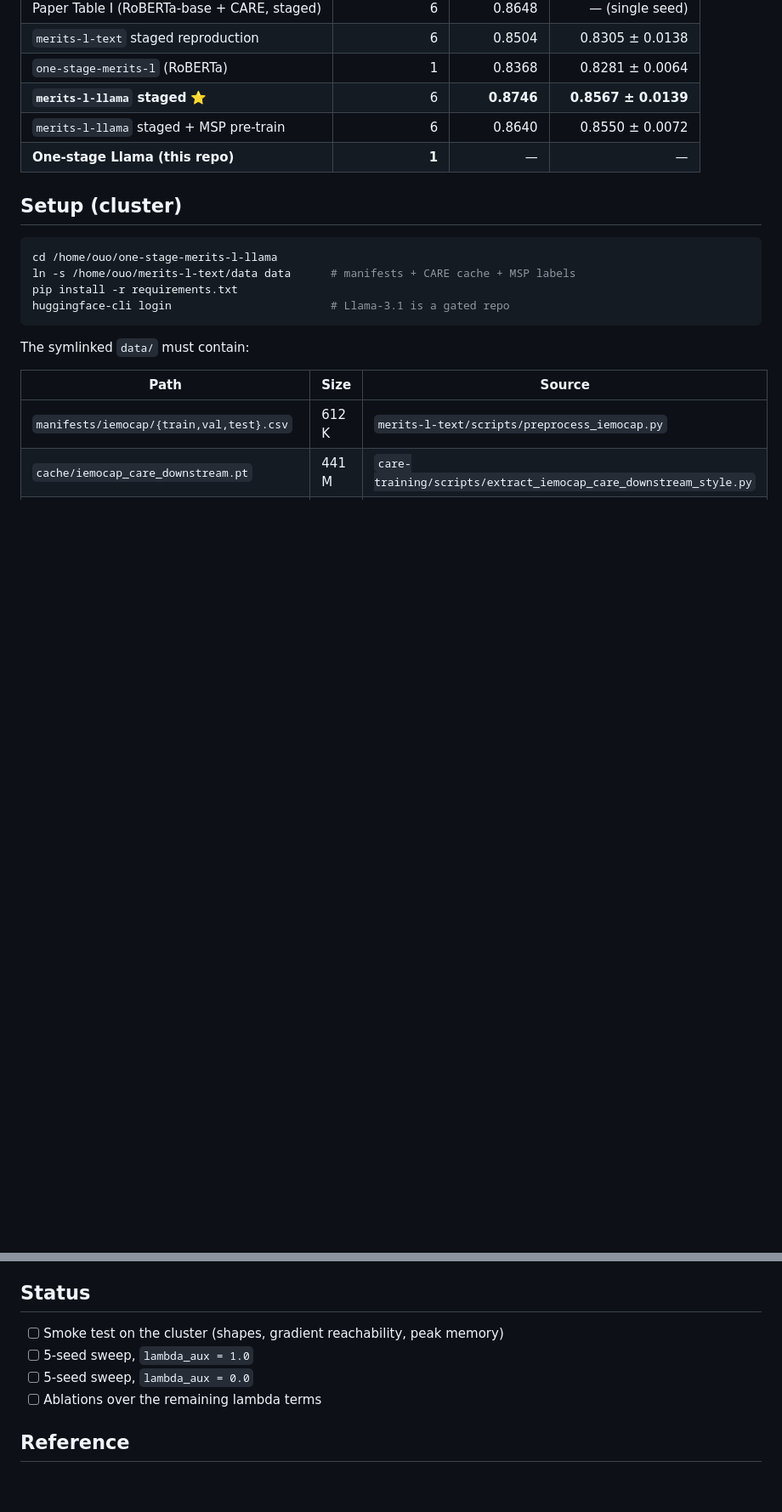
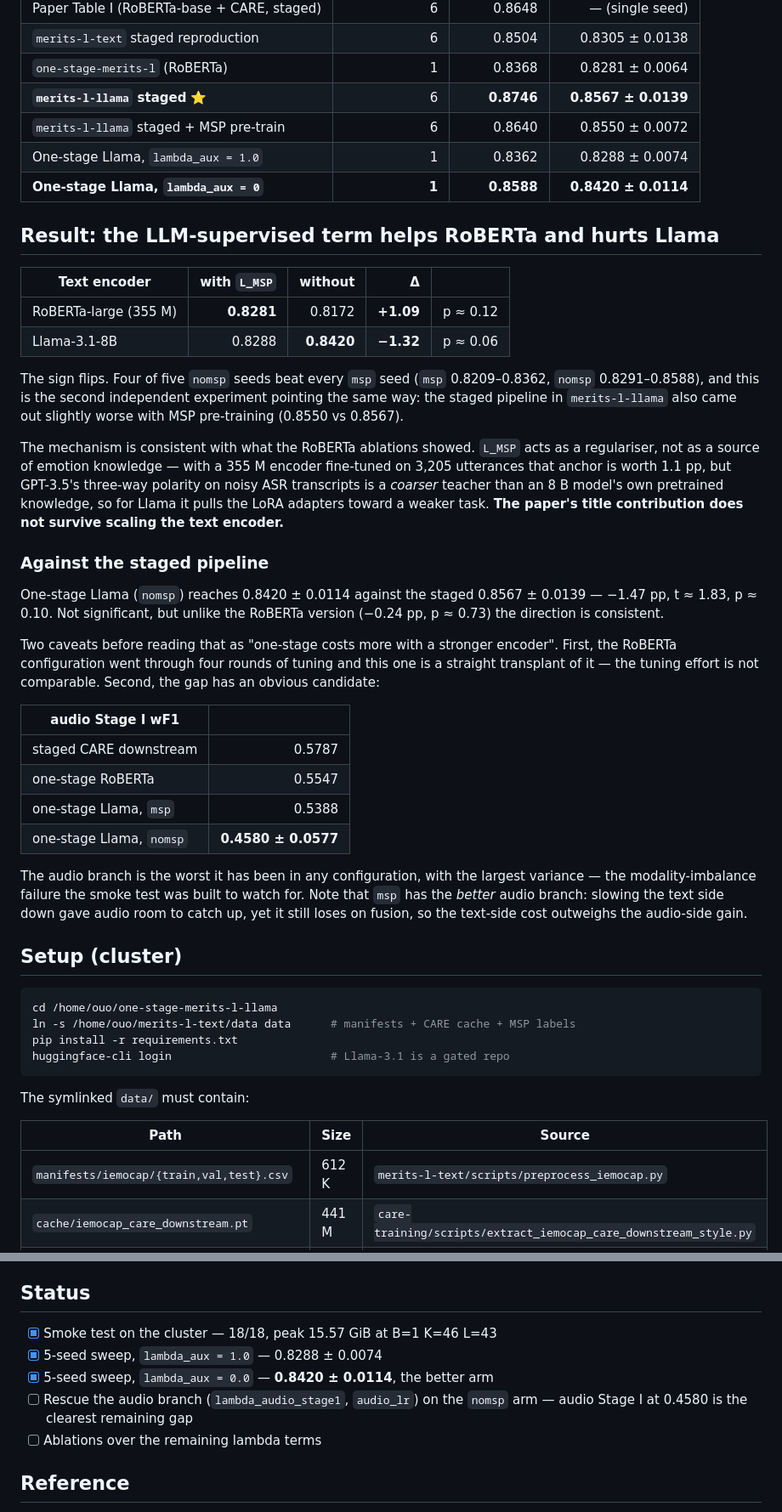
Before and after one commit to ouoouoouoouo/one-stage-merits-l-llama, a Markdown page: README.md, 2 parts joined by grey strips. Shown at 85% size. Drawn GitHub-style; blank space fills up the shorter version.

Commit message:
Result: L_MSP helps RoBERTa and hurts Llama
5 seeds per arm. lambda_aux = 0 gives 0.8420 +/- 0.0114 (best 0.8588);
lambda_aux = 1.0 gives 0.8288 +/- 0.0074. Delta = -1.32 pp for keeping the
LLM-supervised term, t ~ 2.17, p ~ 0.06, with four of five nomsp seeds above
every msp seed.

Against the RoBERTa repo (+1.09 pp for the same term) the sign flips with
encoder scale. GPT-3.5's three-way polarity on ASR transcripts anchors a 355M
encoder fine-tuned on 3205 utterances, but is a coarser teacher than an 8B
model's own pretrained knowledge. The staged pipeline in merits-l-llama had
already hinted at this (0.8550 with MSP pre-training vs 0.8567 without).

One-stage Llama sits 1.47 pp below staged (p ~ 0.10), versus -0.24 pp for the
RoBERTa version -- but this config is an untuned transplant, and audio Stage I
fell to 0.4580, the worst of any run so far. That is the modality-imbalance
failure the smoke test watches for, and it is the next thing to fix.

Co-Authored-By: Claude Opus 5 <noreply@anthropic.com>

```diff
--- a/README.md
+++ b/README.md
@@ -126,7 +126,52 @@ two arms rather than deciding in advance.
 | `one-stage-merits-l` (RoBERTa) | 1 | 0.8368 | 0.8281 ± 0.0064 |
 | **`merits-l-llama` staged** ⭐ | 6 | **0.8746** | **0.8567 ± 0.0139** |
 | `merits-l-llama` staged + MSP pre-train | 6 | 0.8640 | 0.8550 ± 0.0072 |
-| **One-stage Llama (this repo)** | **1** | — | — |
+| One-stage Llama, `lambda_aux = 1.0` | 1 | 0.8362 | 0.8288 ± 0.0074 |
+| **One-stage Llama, `lambda_aux = 0`** | **1** | **0.8588** | **0.8420 ± 0.0114** |
+
+## Result: the LLM-supervised term helps RoBERTa and hurts Llama
+
+| Text encoder | with `L_MSP` | without | Δ | |
+|---|---:|---:|---:|---|
+| RoBERTa-large (355 M) | **0.8281** | 0.8172 | **+1.09** | p ≈ 0.12 |
+| Llama-3.1-8B | 0.8288 | **0.8420** | **−1.32** | p ≈ 0.06 |
+
+The sign flips. Four of five `nomsp` seeds beat every `msp` seed (`msp`
+0.8209–0.8362, `nomsp` 0.8291–0.8588), and this is the second independent
+experiment pointing the same way: the staged pipeline in `merits-l-llama` also
+came out slightly worse with MSP pre-training (0.8550 vs 0.8567).
+
+The mechanism is consistent with what the RoBERTa ablations showed. `L_MSP`
+acts as a regulariser, not as a source of emotion knowledge — with a 355 M
+encoder fine-tuned on 3,205 utterances that anchor is worth 1.1 pp, but
+GPT-3.5's three-way polarity on noisy ASR transcripts is a *coarser* teacher
+than an 8 B model's own pretrained knowledge, so for Llama it pulls the LoRA
+adapters toward a weaker task. **The paper's title contribution does not
+survive scaling the text encoder.**
+
+### Against the staged pipeline
+
+One-stage Llama (`nomsp`) reaches 0.8420 ± 0.0114 against the staged
+0.8567 ± 0.0139 — −1.47 pp, t ≈ 1.83, p ≈ 0.10. Not significant, but unlike
+the RoBERTa version (−0.24 pp, p ≈ 0.73) the direction is consistent.
+
+Two caveats before reading that as "one-stage costs more with a stronger
+encoder". First, the RoBERTa configuration went through four rounds of tuning
+and this one is a straight transplant of it — the tuning effort is not
+comparable. Second, the gap has an obvious candidate:
+
+| audio Stage I wF1 | |
+|---|---:|
+| staged CARE downstream | 0.5787 |
+| one-stage RoBERTa | 0.5547 |
+| one-stage Llama, `msp` | 0.5388 |
+| one-stage Llama, `nomsp` | **0.4580 ± 0.0577** |
+
+The audio branch is the worst it has been in any configuration, with the
+largest variance — the modality-imbalance failure the smoke test was built to
+watch for. Note that `msp` has the *better* audio branch: slowing the text side
+down gave audio room to catch up, yet it still loses on fusion, so the
+text-side cost outweighs the audio-side gain.
 
 ## Setup (cluster)
 
@@ -200,9 +245,11 @@ Carried over into this repo's defaults, so it does not have to be rediscovered:
 
 ## Status
 
-- [ ] Smoke test on the cluster (shapes, gradient reachability, peak memory)
-- [ ] 5-seed sweep, `lambda_aux = 1.0`
-- [ ] 5-seed sweep, `lambda_aux = 0.0`
+- [x] Smoke test on the cluster — 18/18, peak 15.57 GiB at B=1 K=46 L=43
+- [x] 5-seed sweep, `lambda_aux = 1.0` — 0.8288 ± 0.0074
+- [x] 5-seed sweep, `lambda_aux = 0.0` — **0.8420 ± 0.0114**, the better arm
+- [ ] Rescue the audio branch (`lambda_audio_stage1`, `audio_lr`) on the
+      `nomsp` arm — audio Stage I at 0.4580 is the clearest remaining gap
 - [ ] Ablations over the remaining lambda terms
 
 ## Reference
```
